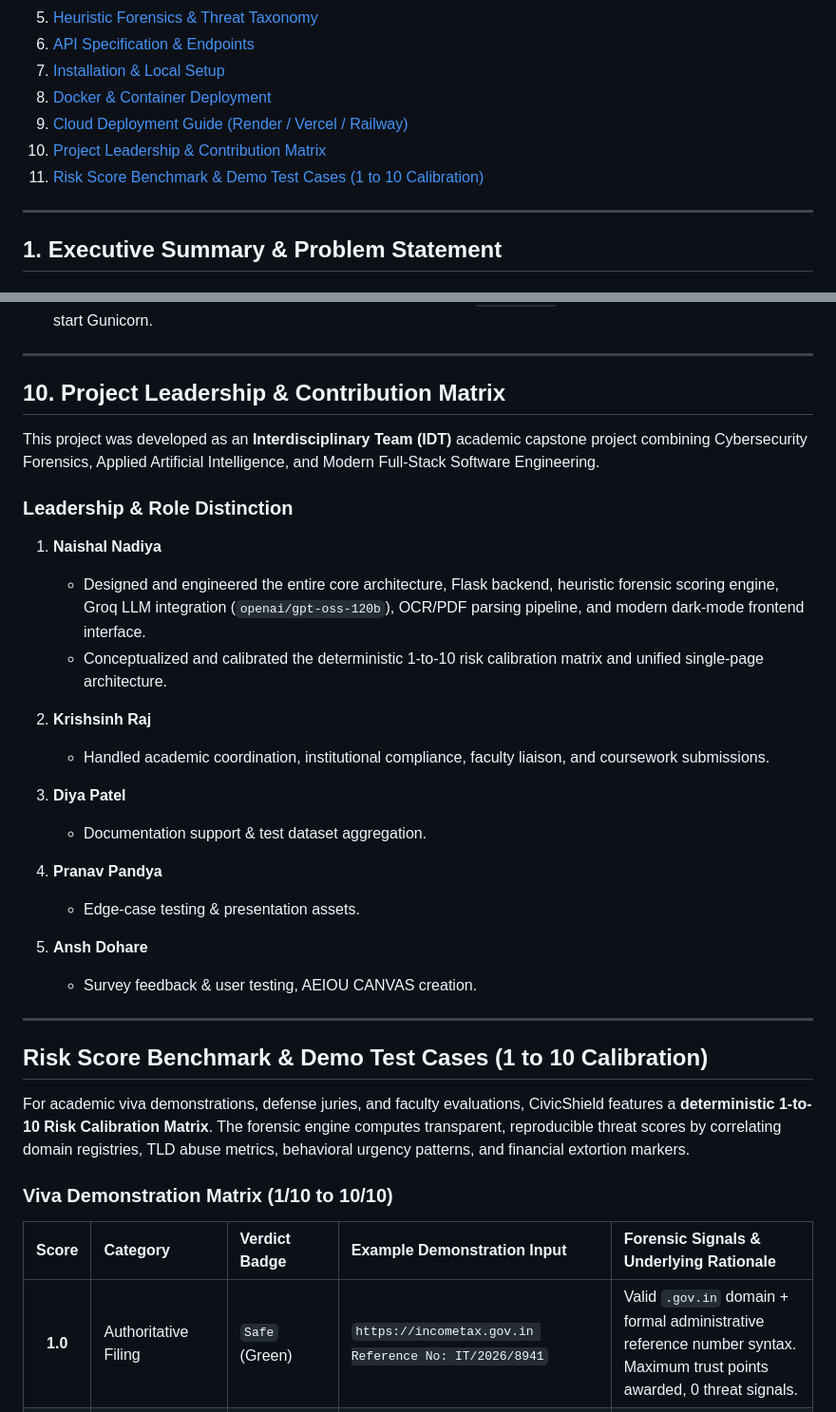
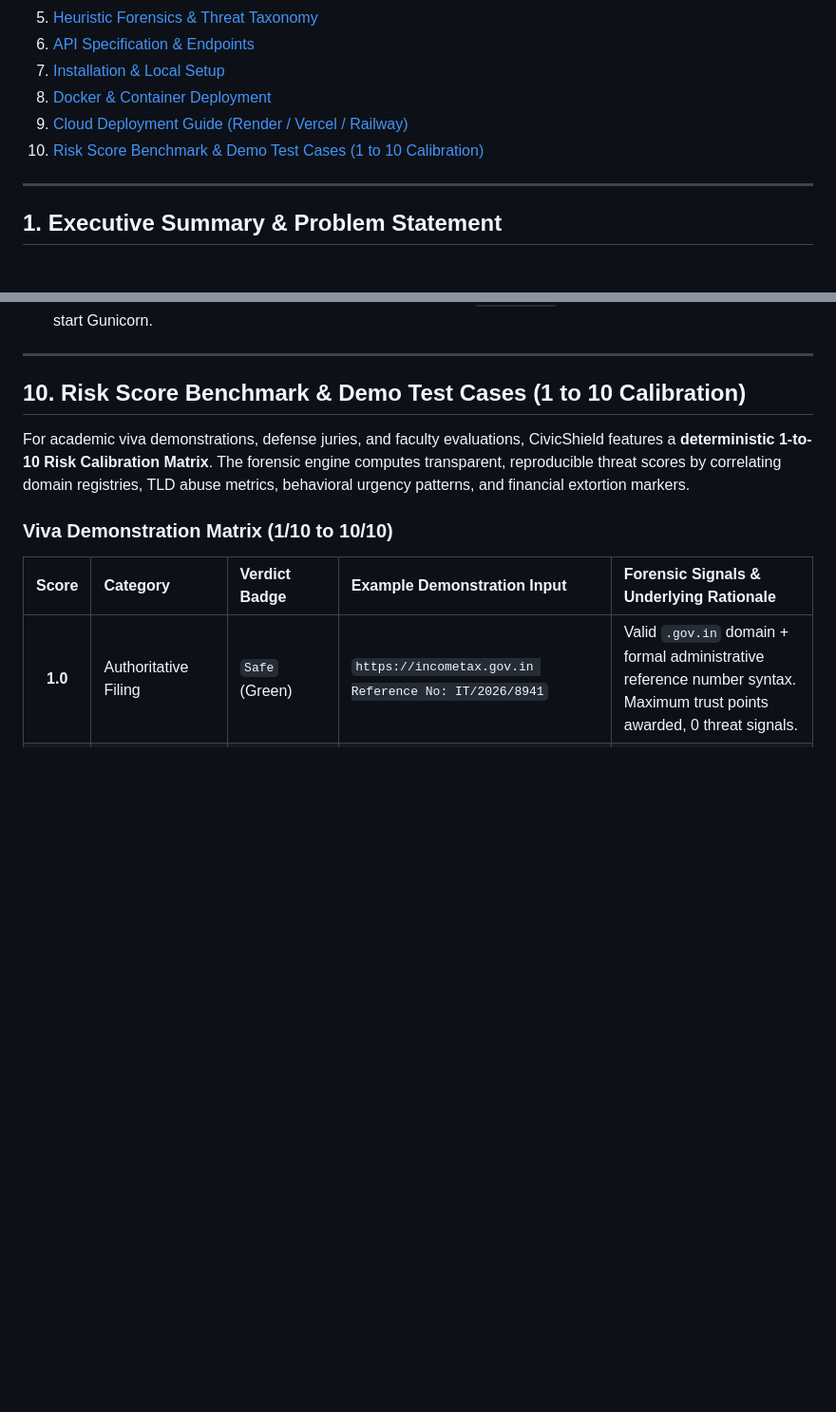
Before and after one commit to naishal988/Civicshield-IDT-Project, a Markdown page: README.md, 2 parts joined by grey strips. Shown at 95% size. Rendered like a GitHub page; blank space fills up the shorter version.

```diff
--- a/README.md
+++ b/README.md
@@ -27,8 +27,7 @@
 7. [Installation & Local Setup](#7-installation--local-setup)
 8. [Docker & Container Deployment](#8-docker--container-deployment)
 9. [Cloud Deployment Guide (Render / Vercel / Railway)](#9-cloud-deployment-guide-render--vercel--railway)
-10. [Project Leadership & Contribution Matrix](#10-project-leadership--contribution-matrix)
-11. [Risk Score Benchmark & Demo Test Cases (1 to 10 Calibration)](#risk-score-benchmark--demo-test-cases-1-to-10-calibration)
+10. [Risk Score Benchmark & Demo Test Cases (1 to 10 Calibration)](#risk-score-benchmark--demo-test-cases-1-to-10-calibration)
 
 ---
 
@@ -430,31 +429,7 @@ docker run -d --name civicshield-app \
 
 ---
 
-## 10. Project Leadership & Contribution Matrix
-
-This project was developed as an **Interdisciplinary Team (IDT)** academic capstone project combining Cybersecurity Forensics, Applied Artificial Intelligence, and Modern Full-Stack Software Engineering.
-
-### Leadership & Role Distinction
-
-1. **Naishal Nadiya**
-   - Designed and engineered the entire core architecture, Flask backend, heuristic forensic scoring engine, Groq LLM integration (`openai/gpt-oss-120b`), OCR/PDF parsing pipeline, and modern dark-mode frontend interface.
-   - Conceptualized and calibrated the deterministic 1-to-10 risk calibration matrix and unified single-page architecture.
-
-2. **Krishsinh Raj**
-   - Handled academic coordination, institutional compliance, faculty liaison, and coursework submissions.
-
-3. **Diya Patel**
-   - Documentation support & test dataset aggregation.
-
-4. **Pranav Pandya**
-   - Edge-case testing & presentation assets.
-
-4. **Ansh Dohare**
-   - Survey feedback & user testing, AEIOU CANVAS creation.
-
----
-
-## Risk Score Benchmark & Demo Test Cases (1 to 10 Calibration)
+## 10. Risk Score Benchmark & Demo Test Cases (1 to 10 Calibration)
 
 For academic viva demonstrations, defense juries, and faculty evaluations, CivicShield features a **deterministic 1-to-10 Risk Calibration Matrix**. The forensic engine computes transparent, reproducible threat scores by correlating domain registries, TLD abuse metrics, behavioral urgency patterns, and financial extortion markers.
 
```
